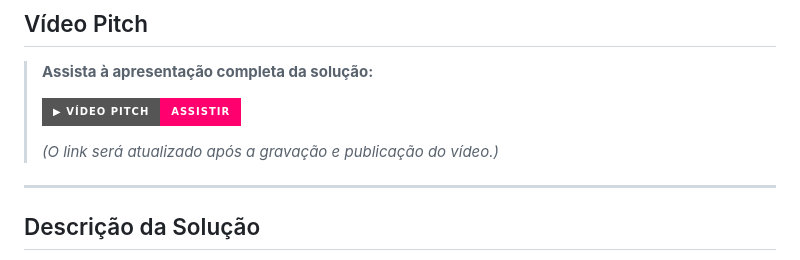
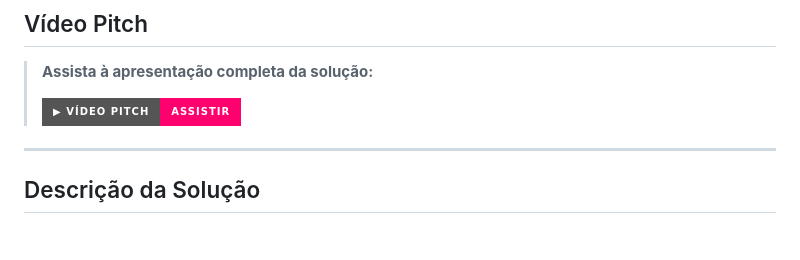
Before and after one commit to edunotari/sctecIAdev, a Markdown page: README.md, the part around the change. GitHub-like rendering; badges without logos; blank space fills up the shorter version.

Commit message:
Remove placeholder note for video link update
Removed note about updating video link after recording.

```diff
--- a/README.md
+++ b/README.md
@@ -11,8 +11,7 @@
 >
 > [![Assistir ao vídeo pitch](https://img.shields.io/badge/▶%20Vídeo%20Pitch-Assistir-ff006e?style=for-the-badge&logo=youtube)]([URL_DO_VIDEO_AQUI](https://youtu.be/t0jomEHGy0E))
 >
-> *(O link será atualizado após a gravação e publicação do vídeo.)*
-
+>
 ---
 
 ## Descrição da Solução
```
